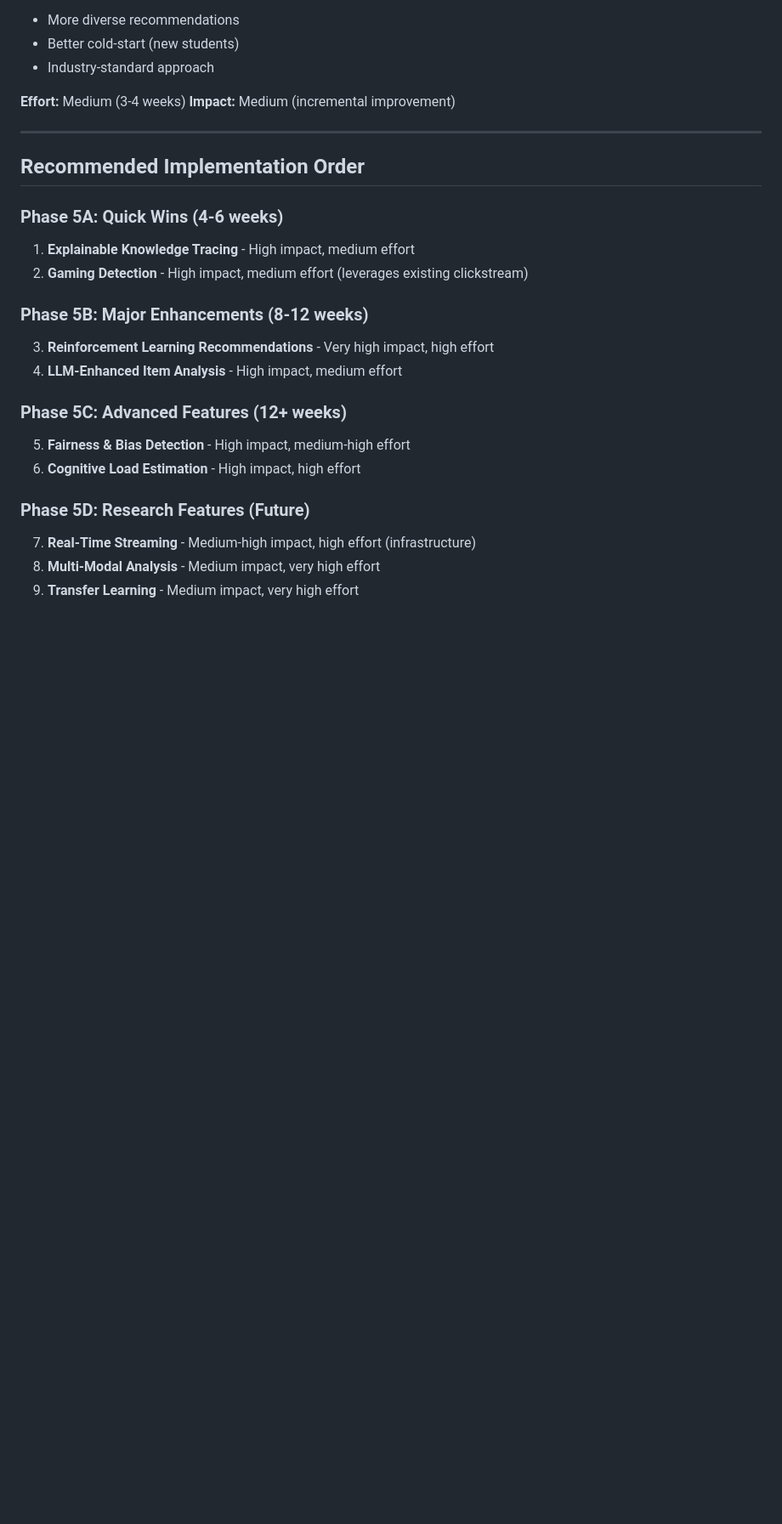
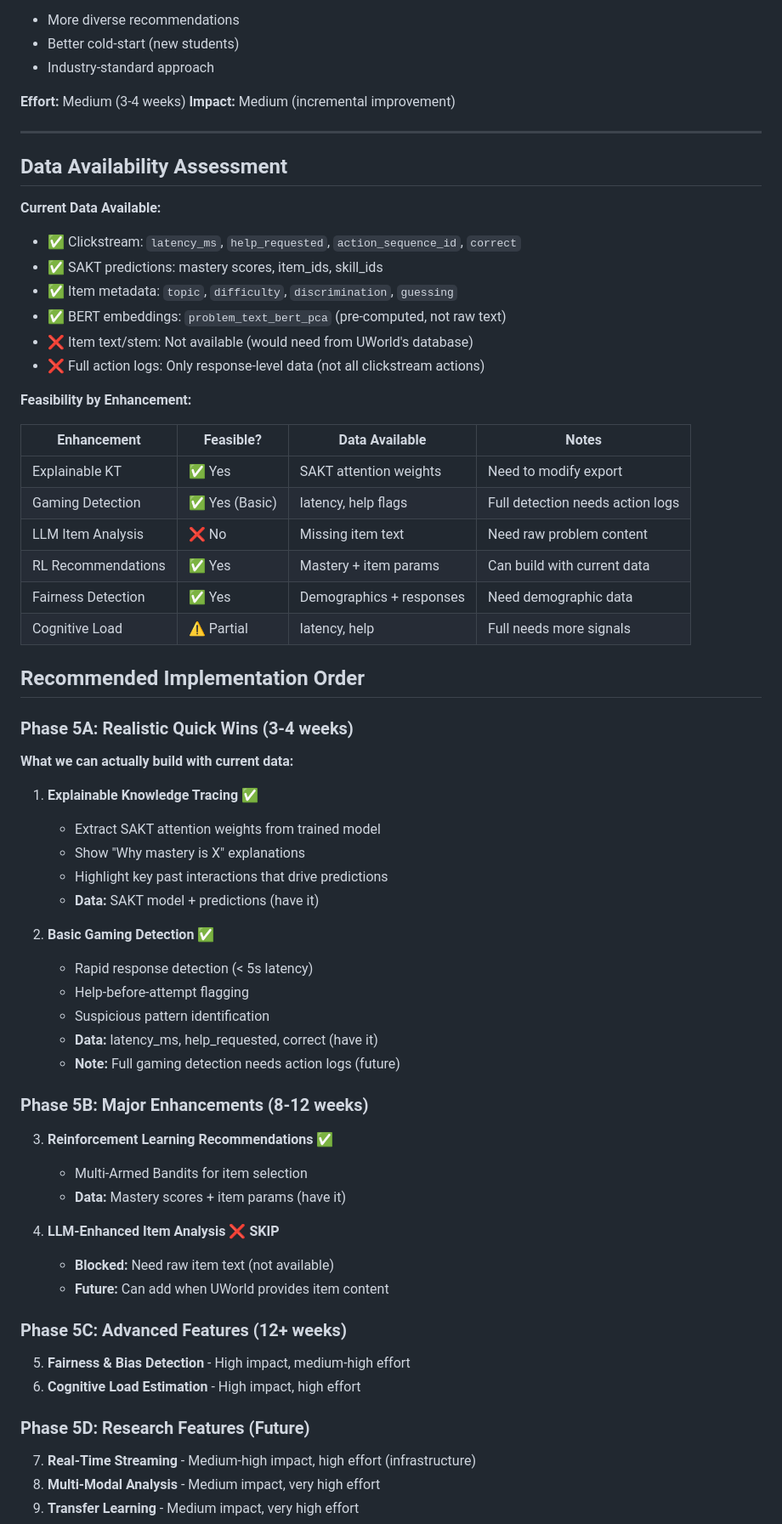
Before and after one commit to NayanaChandrika99/deepKT-IRT, a Markdown page: execplans/enhancements_phase5.md, the part around one of its changes. Shown at 85% size. Rendered like a GitHub page; blank space fills up the shorter version.

```diff
--- a/execplans/enhancements_phase5.md
+++ b/execplans/enhancements_phase5.md
@@ -240,15 +240,53 @@ Based on comprehensive research of 2024-2025 literature, competitor analysis, an
 
 ---
 
+## Data Availability Assessment
+
+**Current Data Available:**
+- ✅ Clickstream: `latency_ms`, `help_requested`, `action_sequence_id`, `correct`
+- ✅ SAKT predictions: mastery scores, item_ids, skill_ids
+- ✅ Item metadata: `topic`, `difficulty`, `discrimination`, `guessing`
+- ✅ BERT embeddings: `problem_text_bert_pca` (pre-computed, not raw text)
+- ❌ Item text/stem: Not available (would need from UWorld's database)
+- ❌ Full action logs: Only response-level data (not all clickstream actions)
+
+**Feasibility by Enhancement:**
+
+| Enhancement | Feasible? | Data Available | Notes |
+|-------------|----------|----------------|-------|
+| Explainable KT | ✅ Yes | SAKT attention weights | Need to modify export |
+| Gaming Detection | ✅ Yes (Basic) | latency, help flags | Full detection needs action logs |
+| LLM Item Analysis | ❌ No | Missing item text | Need raw problem content |
+| RL Recommendations | ✅ Yes | Mastery + item params | Can build with current data |
+| Fairness Detection | ✅ Yes | Demographics + responses | Need demographic data |
+| Cognitive Load | ⚠️ Partial | latency, help | Full needs more signals |
+
 ## Recommended Implementation Order
 
-### Phase 5A: Quick Wins (4-6 weeks)
-1. **Explainable Knowledge Tracing** - High impact, medium effort
-2. **Gaming Detection** - High impact, medium effort (leverages existing clickstream)
+### Phase 5A: Realistic Quick Wins (3-4 weeks)
+**What we can actually build with current data:**
+
+1. **Explainable Knowledge Tracing** ✅
+   - Extract SAKT attention weights from trained model
+   - Show "Why mastery is X" explanations
+   - Highlight key past interactions that drive predictions
+   - **Data:** SAKT model + predictions (have it)
+
+2. **Basic Gaming Detection** ✅
+   - Rapid response detection (< 5s latency)
+   - Help-before-attempt flagging
+   - Suspicious pattern identification
+   - **Data:** latency_ms, help_requested, correct (have it)
+   - **Note:** Full gaming detection needs action logs (future)
 
 ### Phase 5B: Major Enhancements (8-12 weeks)
-3. **Reinforcement Learning Recommendations** - Very high impact, high effort
-4. **LLM-Enhanced Item Analysis** - High impact, medium effort
+3. **Reinforcement Learning Recommendations** ✅
+   - Multi-Armed Bandits for item selection
+   - **Data:** Mastery scores + item params (have it)
+
+4. **LLM-Enhanced Item Analysis** ❌ **SKIP**
+   - **Blocked:** Need raw item text (not available)
+   - **Future:** Can add when UWorld provides item content
 
 ### Phase 5C: Advanced Features (12+ weeks)
 5. **Fairness & Bias Detection** - High impact, medium-high effort
```
Also changed, not shown: other parts of execplans/enhancements_phase5.md (+71 -4 lines).
